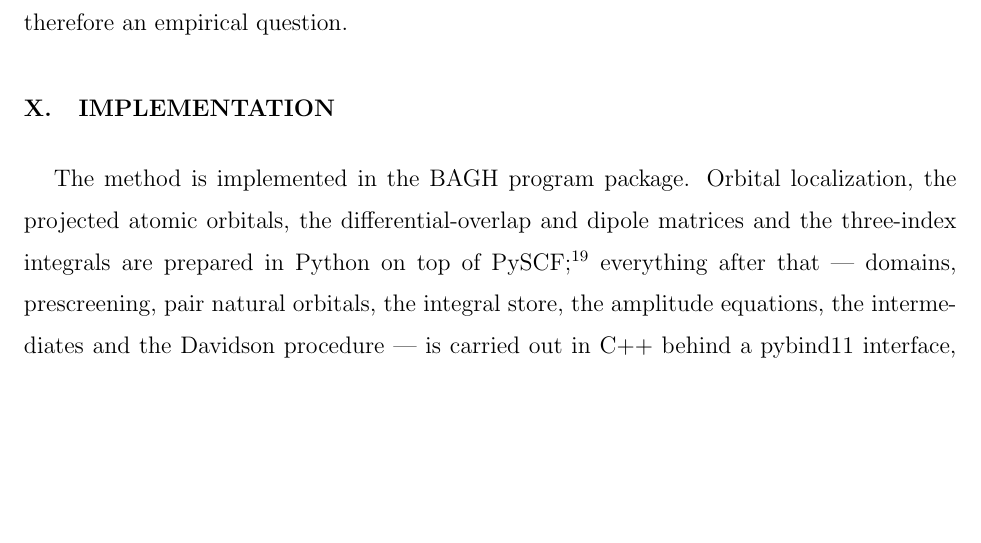
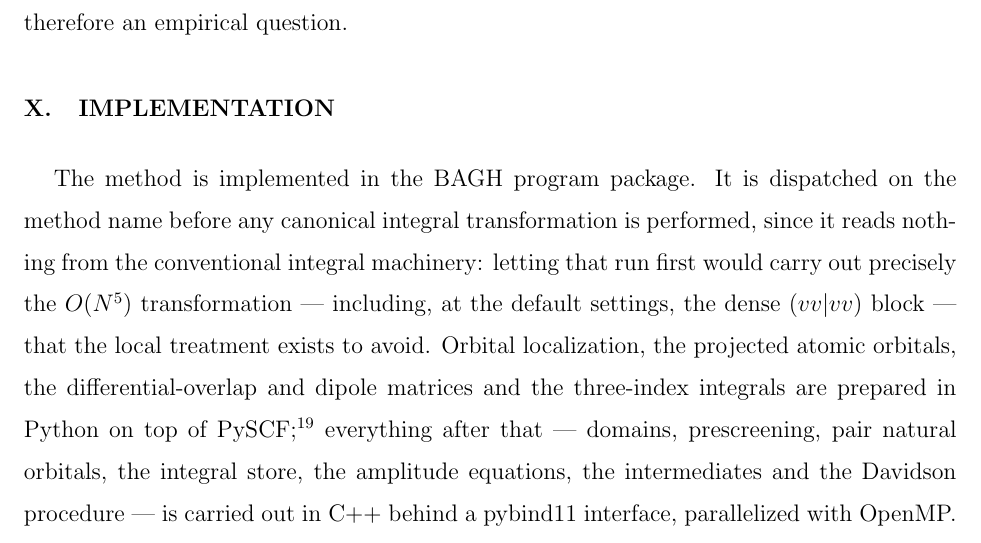
Before and after one commit to achintya007/bagh_doc, a LaTeX paper (manuscript/dlpno_ip_adc3.tex): part of page 16 of 19, cut so that both start at the same text, the shorter picture padded with empty space. Compiled offline with pdfLaTeX.

Commit message:
docs: DLPNO-IP-ADC is dispatched before the canonical transform
Follows bagh 7271951d. The chapter's placement section and the manuscript's
implementation section said the dispatch sits with the other IP-ADC blocks
after int_tranf; it now runs before it, which is the point -- the module reads
nothing from eris, so the canonical transformation it would otherwise trigger
(the dense (vv|vv) block at the default incore level) is exactly the cost the
local treatment exists to avoid.

```diff
--- a/manuscript/dlpno_ip_adc3.tex
+++ b/manuscript/dlpno_ip_adc3.tex
@@ -889,7 +889,12 @@ empirical question.
 \label{sec:implementation}
 % ===========================================================================
 
-The method is implemented in the BAGH program package. Orbital localization,
+The method is implemented in the BAGH program package. It is dispatched on the
+method name before any canonical integral transformation is performed, since
+it reads nothing from the conventional integral machinery: letting that run
+first would carry out precisely the $O(N^5)$ transformation --- including, at
+the default settings, the dense $(vv|vv)$ block --- that the local treatment
+exists to avoid. Orbital localization,
 the projected atomic orbitals, the differential-overlap and dipole matrices
 and the three-index integrals are prepared in Python on top of
 PySCF;\cite{Sun2018} everything after that --- domains, prescreening, pair
```
Also changed, not shown: manuscript/dlpno_ip_adc3.pdf, 1 other file.
